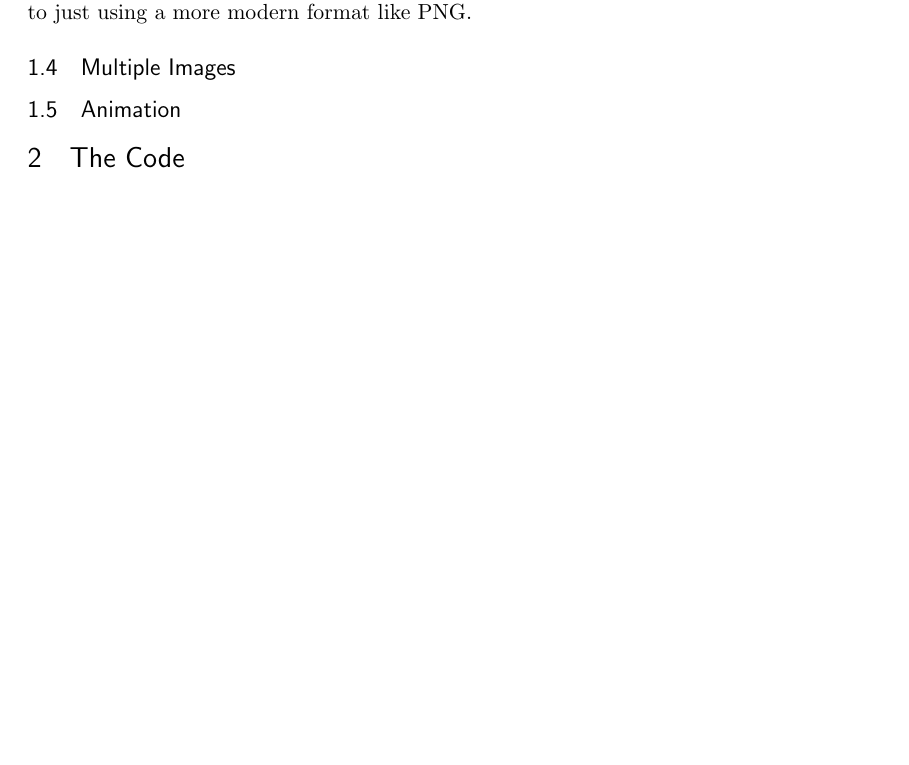
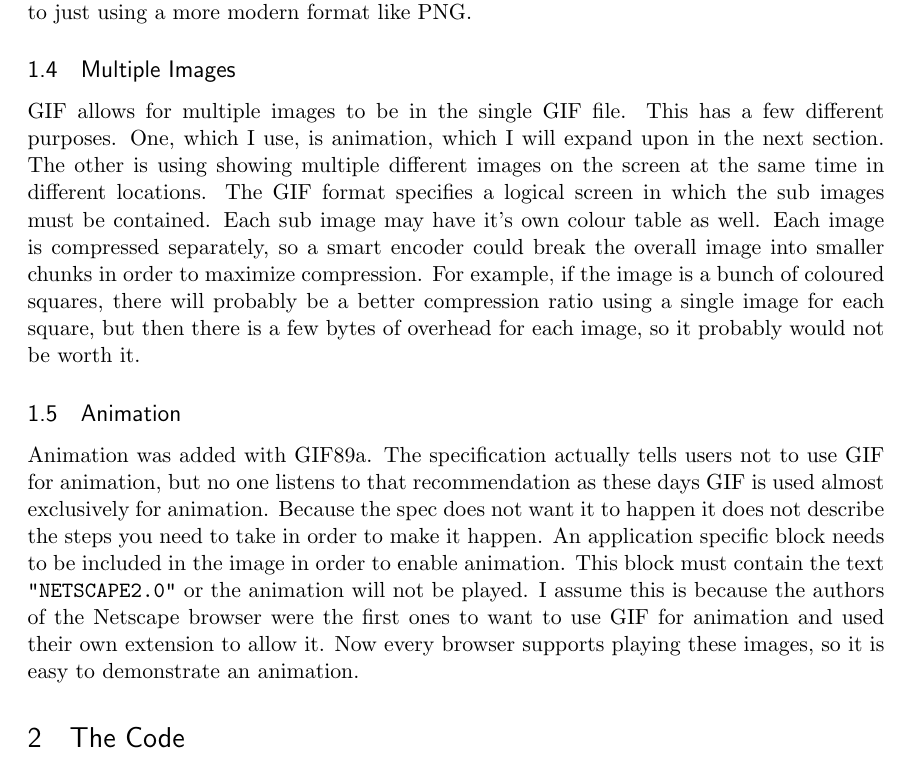
Before and after one commit to klusark/gif, a LaTeX document (project.tex): part of page 3 of 4 before the commit and part of page 3 of 5 after it, cut so that both start at the same text, the shorter picture padded with empty space. Compiled offline with pdfLaTeX.

Commit message:
More text

```diff
--- a/project.tex
+++ b/project.tex
@@ -97,9 +97,9 @@ In this example eight 5 bit codes are being output from the LZW compression sche
 \subsection{Colour Tables}
 GIF uses a colour lookup table in order to provide colour to images. There is a global colour table for the entire image, but each sub image can optionally include it's own colour table which would override the global colour table. The use of colour tables has a number of benefits over just encoding the colours straight into the image, but also a few drawbacks. The main advantage is the size of the image. Let's say that you have an image with only eight colours, if a colour table were not used you would have to include all the information for each colour every time it is used. With a colour table all you need to do is provide a number between 0 and 7. This has the added advantage that once compressed each pixel could use at most 3 bits with this table and using the data stream described earlier it will use very little space. The major disadvantage with using a colour table though, in the case of GIF, is that there is a maximum of 255 colours per table. This could mean that there are 255 colours for the entire image, if the encoder is not very good, or it could use a number of local colour tables for sub images, but that would be rather inefficient compared to just using a more modern format like PNG.
 \subsection{Multiple Images}
-
+GIF allows for multiple images to be in the single GIF file. This has a few different purposes. One, which I use, is animation, which I will expand upon in the next section. The other is using showing multiple different images on the screen at the same time in different locations. The GIF format specifies a logical screen in which the sub images must be contained. Each sub image may have it's own colour table as well. Each image is compressed separately, so a smart encoder could break the overall image into smaller chunks in order to maximize compression. For example, if the image is a bunch of coloured squares, there will probably be a better compression ratio using a single image for each square, but then there is a few bytes of overhead for each image, so it probably would not be worth it.
 \subsection{Animation}
-
+Animation was added with GIF89a. The specification actually tells users not to use GIF for animation, but no one listens to that recommendation as these days GIF is used almost exclusively for animation. Because the spec does not want it to happen it does not describe the steps you need to take in order to make it happen. An application specific block needs to be included in the image in order to enable animation. This block must contain the text \texttt{"NETSCAPE2.0"} or the animation will not be played. I assume this is because the authors of the Netscape browser were the first ones to want to use GIF for animation and used their own extension to allow it. Now every browser supports playing these images, so it is easy to demonstrate an animation.
 \section{The Code}
 I implemented GIF89a
 \subsection{Image Loading}
```
Also changed, not shown: project.tex (3 more changed lines).
